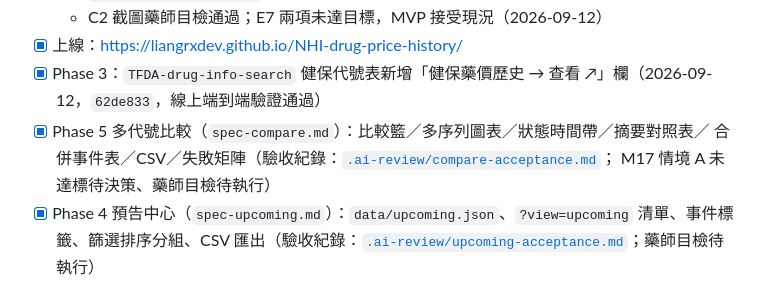
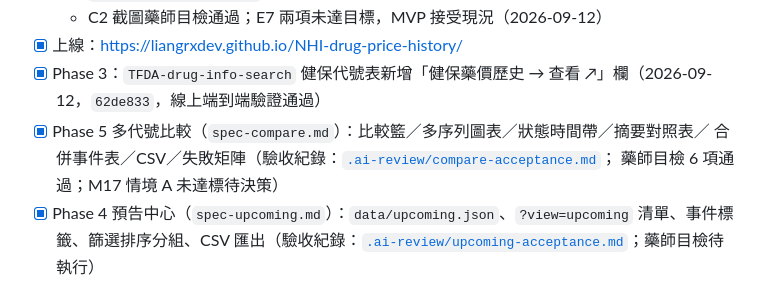
Before and after one commit to liangRXdev/NHI-drug-price-history, a Markdown page: README.md, the part around the change. GitHub-like rendering.

```diff
--- a/README.md
+++ b/README.md
@@ -19,7 +19,7 @@
 - [x] Phase 3：`TFDA-drug-info-search` 健保代號表新增「健保藥價歷史 → 查看 ↗」欄（2026-09-12，`62de833`，線上端到端驗證通過）
 - [x] Phase 5 多代號比較（`spec-compare.md`）：比較籃／多序列圖表／狀態時間帶／摘要對照表／
       合併事件表／CSV／失敗矩陣（驗收紀錄：[`.ai-review/compare-acceptance.md`](.ai-review/compare-acceptance.md)；
-      M17 情境 A 未達標待決策、藥師目檢待執行）
+      藥師目檢 6 項通過；M17 情境 A 未達標待決策）
 - [x] Phase 4 預告中心（`spec-upcoming.md`）：`data/upcoming.json`、`?view=upcoming` 清單、事件標籤、篩選排序分組、CSV 匯出（驗收紀錄：[`.ai-review/upcoming-acceptance.md`](.ai-review/upcoming-acceptance.md)；藥師目檢待執行）
 
 ## 資料語意（摘要）
```
Also changed, not shown: .ai-review/compare-acceptance.md (+10 -11 lines).
